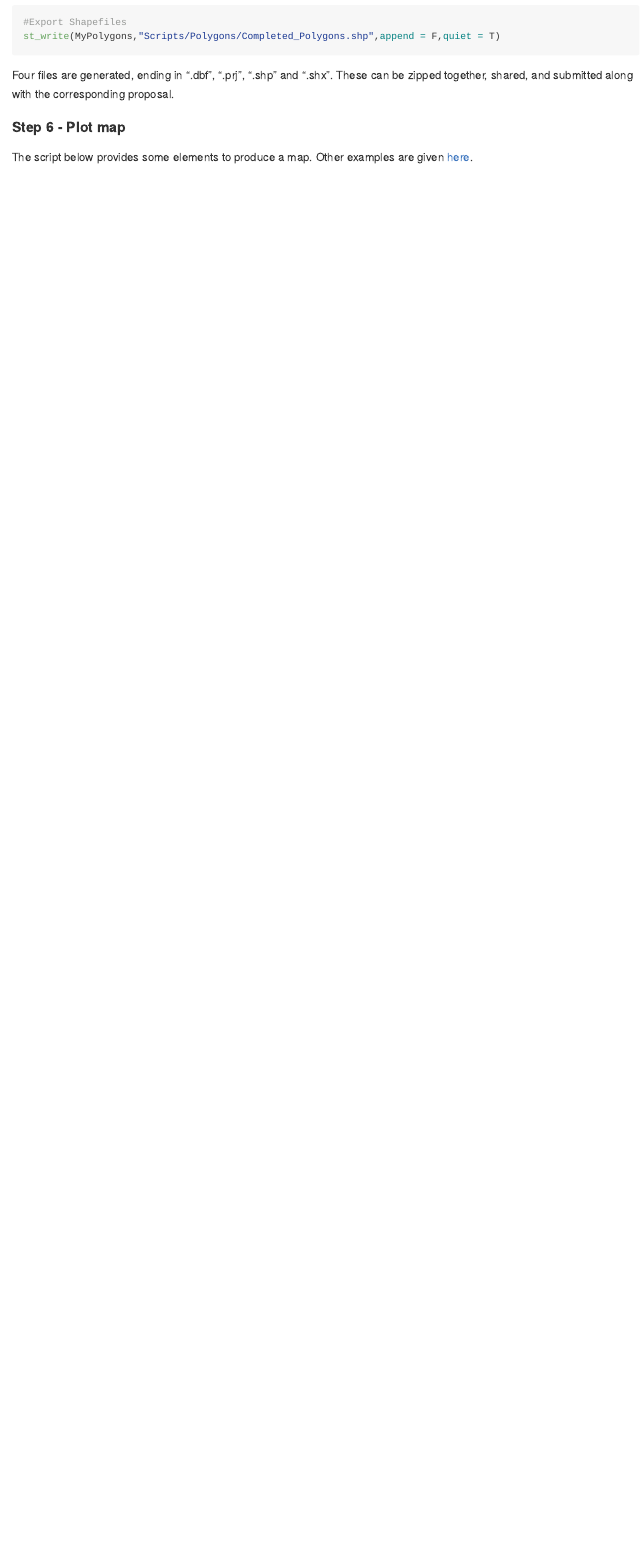
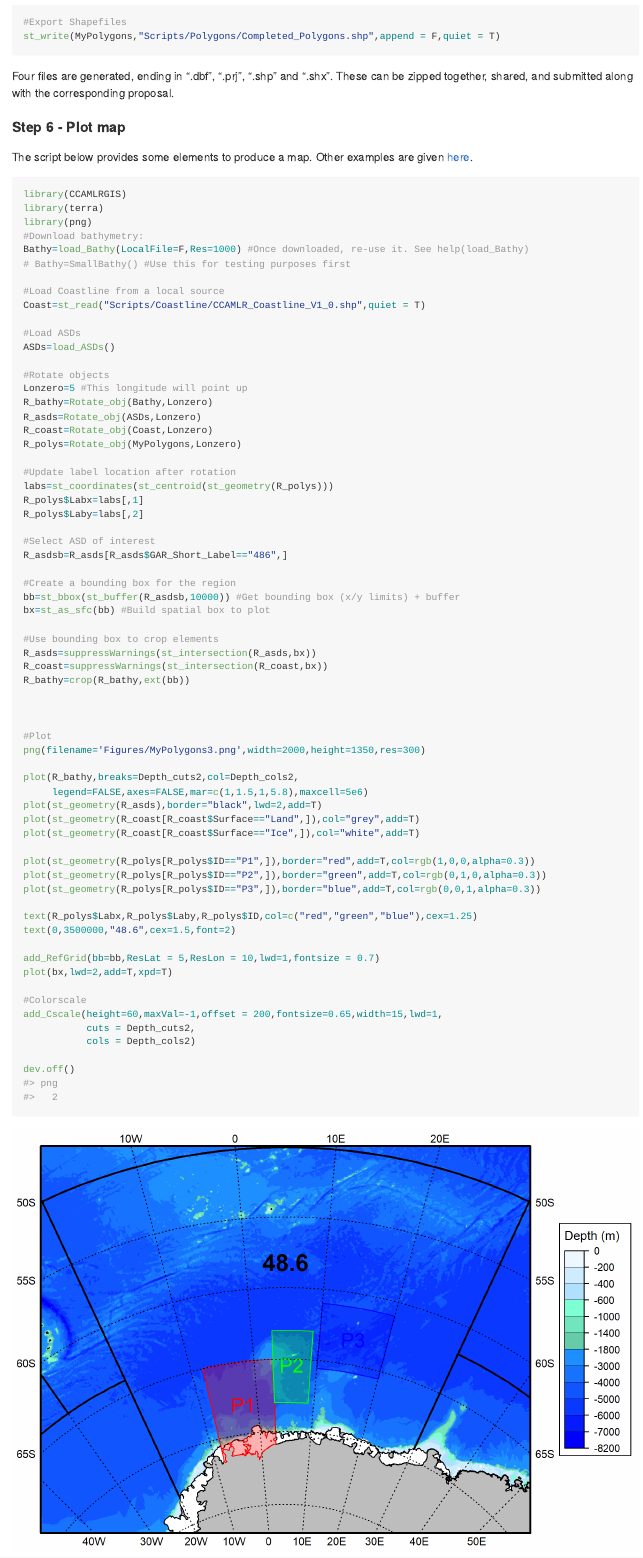
Before and after one commit to ccamlr/geospatial_operations, an R Markdown document (README.Rmd): the page in a window 1100 px wide, from 11400 px down before the commit and from 11910 px down after it, so that both start at the same text. The pictures show the output file README.md that the author committed with the source, drawn offline in the style of GitHub; long lines of code are wrapped.

Commit message:
Readme update for Polygons

````diff
--- a/README.Rmd
+++ b/README.Rmd
@@ -394,3 +404,83 @@ Four files are generated, ending in ".dbf", ".prj", ".shp" and ".shx". These can
 #### Step 6 - Plot map
 
 The script below provides some elements to produce a map. Other examples are given [here](https://github.com/ccamlr/CCAMLRGIS/blob/master/Basemaps/Basemaps.md).
+
+```{r, message=F,echo=T,eval=Evals}
+library(CCAMLRGIS)
+library(terra)
+library(png)
+#Download bathymetry:
+Bathy=load_Bathy(LocalFile=F,Res=1000) #Once downloaded, re-use it. See help(load_Bathy)
+# Bathy=SmallBathy() #Use this for testing purposes first
+
+#Load Coastline from a local source
+Coast=st_read("Scripts/Coastline/CCAMLR_Coastline_V1_0.shp",quiet = T)
+
+#Load ASDs
+ASDs=load_ASDs()
+
+#Rotate objects
+Lonzero=5 #This longitude will point up
+R_bathy=Rotate_obj(Bathy,Lonzero)
+R_asds=Rotate_obj(ASDs,Lonzero)
+R_coast=Rotate_obj(Coast,Lonzero)
+R_polys=Rotate_obj(MyPolygons,Lonzero)
+
+#Update label location after rotation
+labs=st_coordinates(st_centroid(st_geometry(R_polys)))
+R_polys$Labx=labs[,1]
+R_polys$Laby=labs[,2]
+
+#Select ASD of interest
+R_asdsb=R_asds[R_asds$GAR_Short_Label=="486",]
+
+#Create a bounding box for the region
+bb=st_bbox(st_buffer(R_asdsb,10000)) #Get bounding box (x/y limits) + buffer
+bx=st_as_sfc(bb) #Build spatial box to plot
+
+#Use bounding box to crop elements
+R_asds=suppressWarnings(st_intersection(R_asds,bx))
+R_coast=suppressWarnings(st_intersection(R_coast,bx))
+R_bathy=crop(R_bathy,ext(bb))
+
+
+
+#Plot
+png(filename='Figures/MyPolygons3.png',width=2000,height=1350,res=300)
+
+plot(R_bathy,breaks=Depth_cuts2,col=Depth_cols2,
+     legend=FALSE,axes=FALSE,mar=c(1,1.5,1,5.8),maxcell=5e6)
+plot(st_geometry(R_asds),border="black",lwd=2,add=T)
+plot(st_geometry(R_coast[R_coast$Surface=="Land",]),col="grey",add=T)
+plot(st_geometry(R_coast[R_coast$Surface=="Ice",]),col="white",add=T)
+
+plot(st_geometry(R_polys[R_polys$ID=="P1",]),border="red",add=T,col=rgb(1,0,0,alpha=0.3))
+plot(st_geometry(R_polys[R_polys$ID=="P2",]),border="green",add=T,col=rgb(0,1,0,alpha=0.3))
+plot(st_geometry(R_polys[R_polys$ID=="P3",]),border="blue",add=T,col=rgb(0,0,1,alpha=0.3))
+
+text(R_polys$Labx,R_polys$Laby,R_polys$ID,col=c("red","green","blue"),cex=1.25)
+text(0,3500000,"48.6",cex=1.5,font=2)
+
+add_RefGrid(bb=bb,ResLat = 5,ResLon = 10,lwd=1,fontsize = 0.7)
+plot(bx,lwd=2,add=T,xpd=T)
+
+#Colorscale
+add_Cscale(height=60,maxVal=-1,offset = 200,fontsize=0.65,width=15,lwd=1,
+           cuts = Depth_cuts2,
+           cols = Depth_cols2)
+
+dev.off()
+
+```
+
+```{r fig.align="center",out.width="100%",message=F,dpi=300,echo=F,eval=T,fig.cap="Figure 3.5. Map of completed polygons. Sources: CCAMLR/UK Polar Data Centre/BAS/Natural Earth/GEBCO. Projection: EPSG 6932. "}
+include_graphics("Figures/MyPolygons3.png")
+```
+
+
+```{r, echo = FALSE, message = FALSE}
+#Delete GEBCO file
+Fs=list.files()
+Fs=Fs[grep("GEBCO",Fs)]
+a=file.remove(Fs)
+```
````
Also changed, not shown: Figures/MyPolygons0.png (added), Figures/MyPolygons3.png (added), README.md, README_files/figure-gfm/Fig3.1-1.png (deleted), Scripts/Polygons/Completed_Polygons.dbf, README.Rmd (32 more changed lines).
